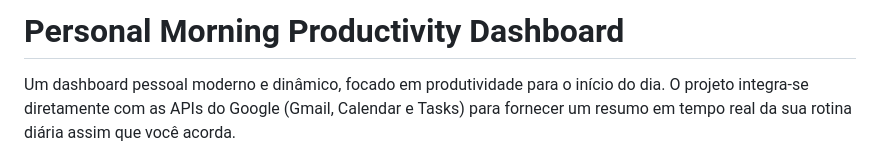
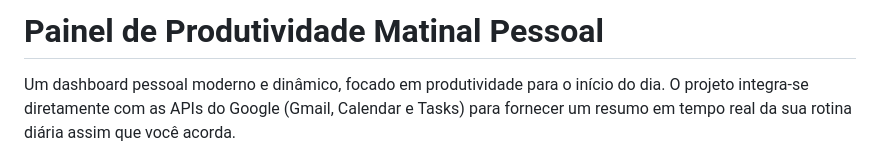
Before and after one commit to pricillacruz/Projeto-ProgaMaria-Sprint-IA-no-trabalho, a Markdown page: README.md, the part around the change. Drawn GitHub-style.

```diff
--- a/README.md
+++ b/README.md
@@ -1,4 +1,4 @@
-# Personal Morning Productivity Dashboard
+# Painel de Produtividade Matinal Pessoal
 
 Um dashboard pessoal moderno e dinâmico, focado em produtividade para o início do dia. O projeto integra-se diretamente com as APIs do Google (Gmail, Calendar e Tasks) para fornecer um resumo em tempo real da sua rotina diária assim que você acorda.
 
```
